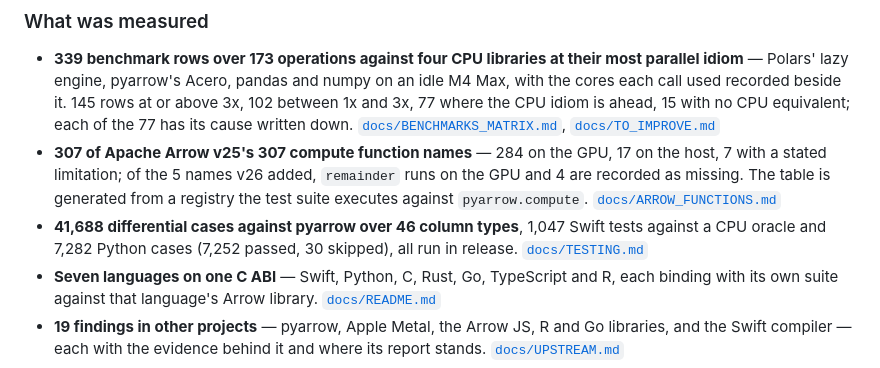
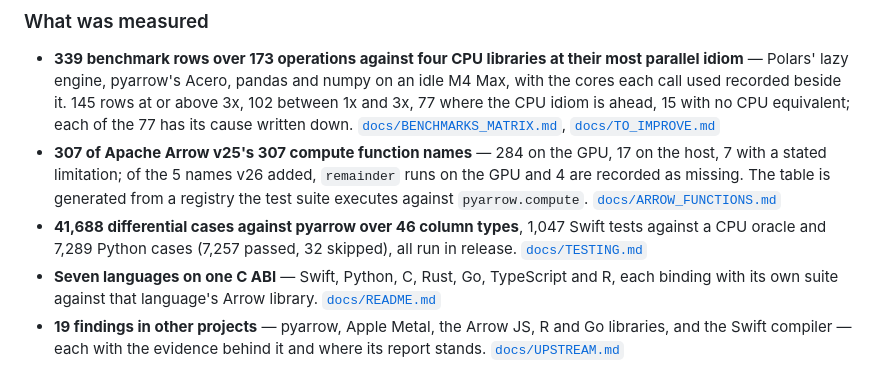
Before and after one commit to singhpratech/ArrowMetal, a Markdown page: README.md, the part around the change. Drawn GitHub-style.

Commit message:
Test counts at 0.6.1: Swift 1,047 tests in 88 files, 14 skipped, in the gate of 2026-11-08 at 8054490; Python 7,289 collected, 7,257 passed, 32 skipped at 1fcfce7 on pyarrow 26.0.0 (TESTING, README)

```diff
--- a/README.md
+++ b/README.md
@@ -347,7 +347,7 @@ the CPU idiom is ahead — is in [docs/BENCHMARKS_MATRIX.md](docs/BENCHMARKS_MAT
   stated limitation; of the 5 names v26 added, `remainder` runs on the GPU and 4 are recorded as missing.
   The table is generated from a registry the test suite executes against `pyarrow.compute`. [`docs/ARROW_FUNCTIONS.md`](docs/ARROW_FUNCTIONS.md)
 - **41,688 differential cases against pyarrow over 46 column types**, 1,047 Swift tests against a CPU
-  oracle and 7,282 Python cases (7,252 passed, 30 skipped), all run in release.
+  oracle and 7,289 Python cases (7,257 passed, 32 skipped), all run in release.
   [`docs/TESTING.md`](docs/TESTING.md)
 - **Seven languages on one C ABI** — Swift, Python, C, Rust, Go, TypeScript and R, each binding with its
   own suite against that language's Arrow library. [`docs/README.md`](docs/README.md)
```
Also changed, not shown: docs/TESTING.md (+2 -2 lines).
